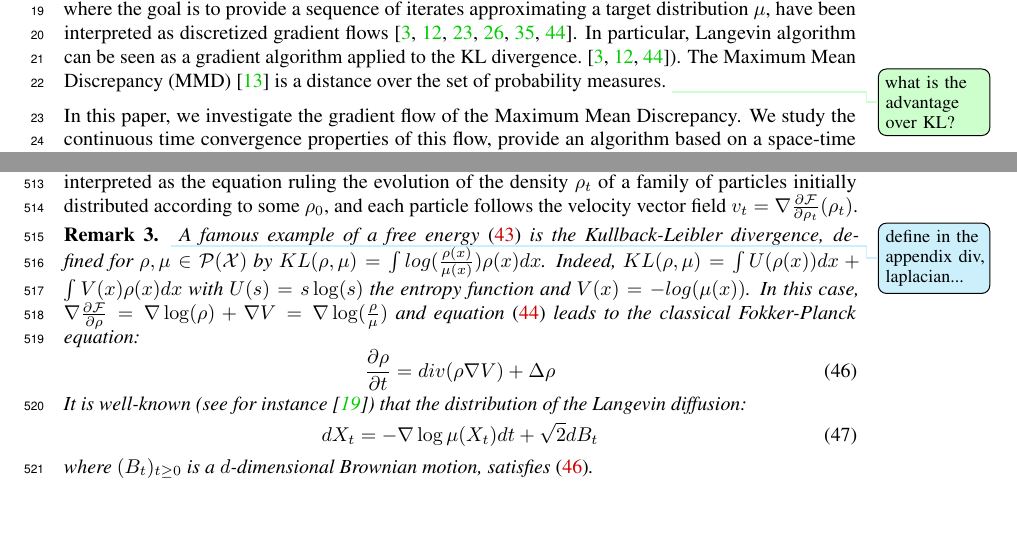
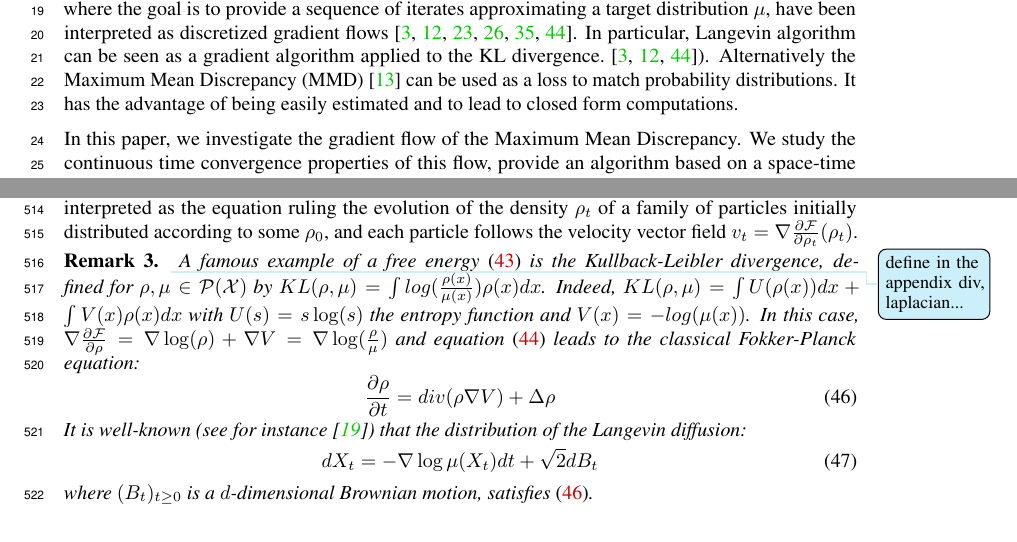
Before and after one commit to akorba/mmd-flow-anna2, a LaTeX paper (writeup/main.tex, which reads writeup/sections/Introduction.tex): two parts of pages 1 and 14 of 30, joined at a grey line, cut so that both start at the same text. Compiled offline with pdfLaTeX.

Commit message:
Updates from Overleaf

```diff
--- a/writeup/sections/Introduction.tex
+++ b/writeup/sections/Introduction.tex
@@ -48,7 +48,7 @@ This paper is organized as follows.  \cref{sec:gradient_flow} is devoted to deri
 
 Optimal transport theory provides a powerful conceptual and mathematical framework for gradient flows on the space of distributions, and has thus found numerous applications in statistics and machine learning~\cite{cuturi,ambrosio2008gradient}. A seminal work is surely the one of \cite{jordan1998variational}, who revealed that the Fokker-Planck equation is a gradient
 flow equation for the relative entropy functional (also known as the Kullback-Liebler (KL) divergence) with respect to the Wassertein metric. Recently, some sampling algorithms, where the goal is to provide a sequence of iterates approximating a target distribution $\mu$, have been interpreted as discretized gradient flows~\cite{liu2017stein, csimcsekli2018sliced, bernton2018langevin, mroueh2018regularized,durmus2018analysis,wibisono2018sampling}. In particular, Langevin algorithm can be seen as a gradient algorithm applied to the KL divergence.~\cite{bernton2018langevin,wibisono2018sampling,durmus2018analysis}). %, taking the form of McKean-Vlasov ODEs or SDEs . On the other hand, gradient flows and interacting particle systems were also used recently to analyse the convergence of gradient descent algorithms for neural networks as the number of parameters grows \cite{chizat2018global,rotskoff2018neural,mei2018mean, sirignano2018mean, rotskoff2019global}. Indeed, during the optimization process, the parameters of the network can be seen as interacting particles whose dynamics can be described by a partial differential equation (PDE) in the population limit.% This corresponds to a Wasserstein gradient flow of some generally non-convex energy functional.
-The Maximum Mean Discrepancy (MMD)~\cite{gretton2012kernel} is a distance over the set of probability measures. \asnote{what is the advantage over KL?}
+Alternatively the Maximum Mean Discrepancy (MMD)~\cite{gretton2012kernel} can be used as a loss to match probability distributions. It has the advantage of being easily estimated and to lead to closed form computations.
 
 %Unfortunately, such a functional is non-convex in the Wasserstein-2 space. This implies, in particular, that the flow could converge to a local solution. It was shown in \cite{chizat2018global,rotskoff2019global} that gradient descent would still converge asymptotically to a global solution in the large data limit but they rely on %appropriate assumptions on the functional
 %restrictive assumptions on the kernel or modified dynamics.
```
